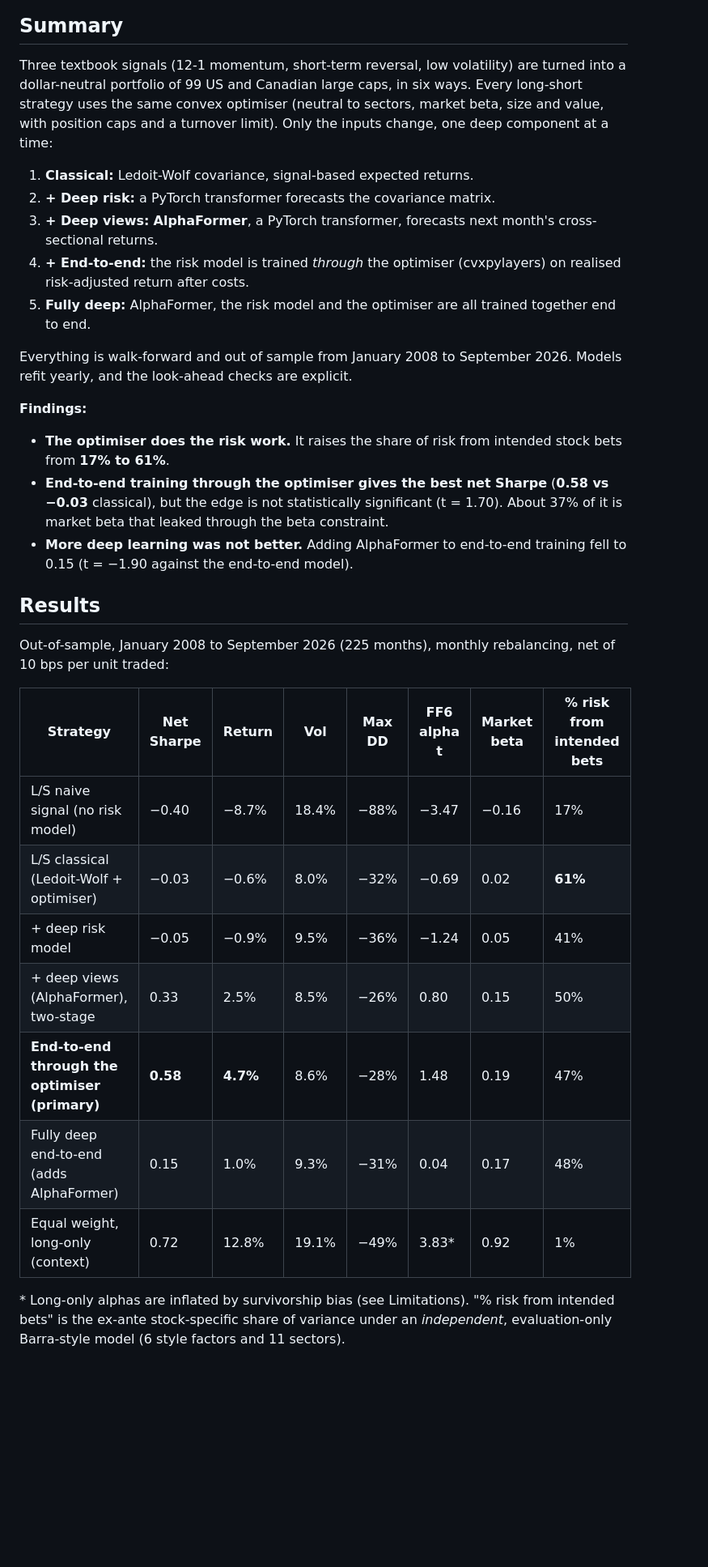
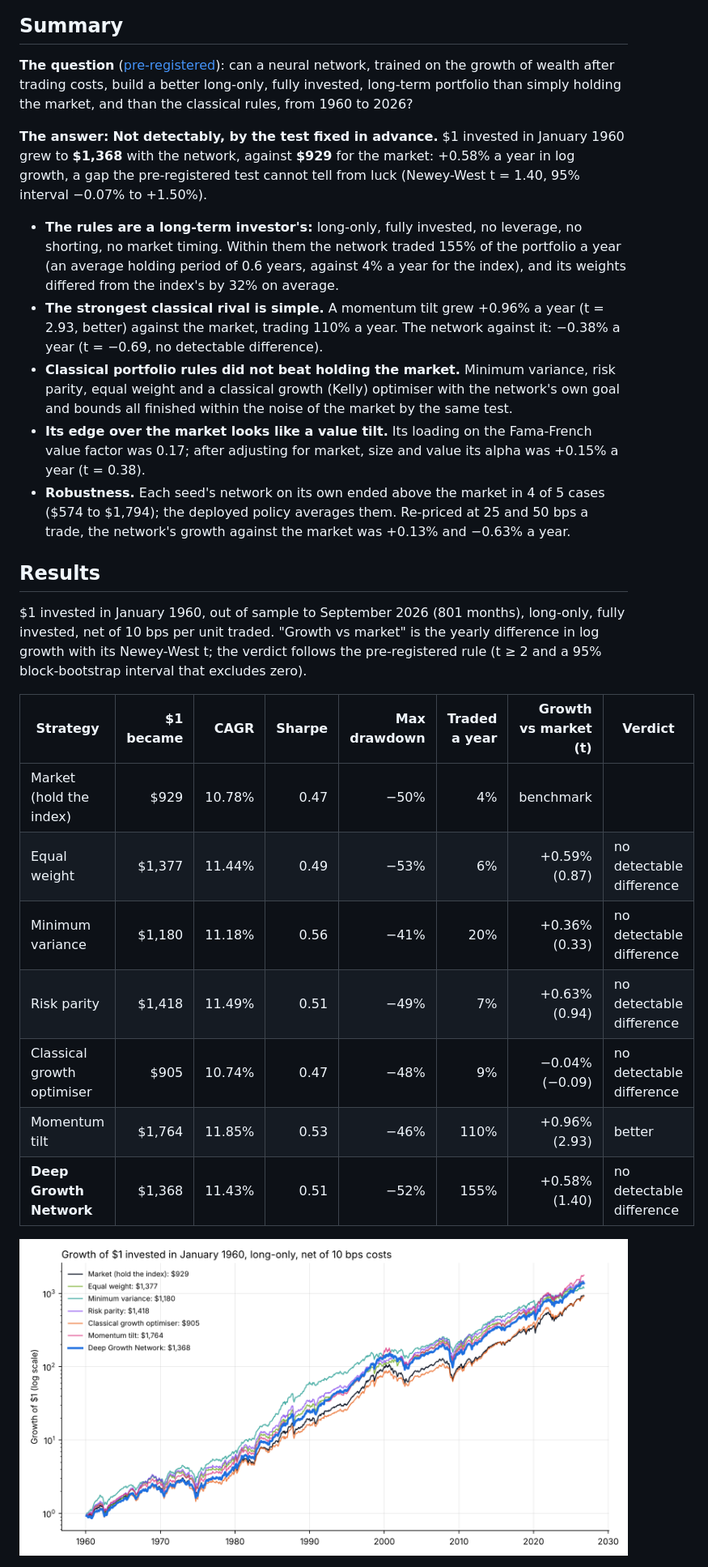
Before and after one commit to shmorsi/deep-portfolio-constructor, a Markdown page: README.md, the part around one of its changes. Shown at 81% size. GitHub-like rendering; pictures changed too: reports/figures/wealth/growth.png; blank space fills up the shorter version.

```diff
--- a/README.md
+++ b/README.md
@@ -18,34 +17,29 @@ flowchart LR
 
 ## Summary
 
-Three textbook signals (12-1 momentum, short-term reversal, low volatility) are turned into a dollar-neutral portfolio of 99 US and Canadian large caps, in six ways. Every long-short strategy uses the same convex optimiser (neutral to sectors, market beta, size and value, with position caps and a turnover limit). Only the inputs change, one deep component at a time:
+**The question** ([pre-registered](docs/wealth_protocol.md)): can a neural network, trained on the growth of wealth after trading costs, build a better long-only, fully invested, long-term portfolio than simply holding the market, and than the classical rules, from 1960 to 2026?
 
-1. **Classical:** Ledoit-Wolf covariance, signal-based expected returns.
-2. **+ Deep risk:** a PyTorch transformer forecasts the covariance matrix.
-3. **+ Deep views:** **AlphaFormer**, a PyTorch transformer, forecasts next month's cross-sectional returns.
-4. **+ End-to-end:** the risk model is trained *through* the optimiser (cvxpylayers) on realised risk-adjusted return after costs.
-5. **Fully deep:** AlphaFormer, the risk model and the optimiser are all trained together end to end.
+**The answer:** **Not detectably, by the test fixed in advance.** $1 invested in January 1960 grew to **$1,368** with the network, against **$929** for the market: +0.58% a year in log growth, a gap the pre-registered test cannot tell from luck (Newey-West t = 1.40, 95% interval −0.07% to +1.50%).
 
-Everything is walk-forward and out of sample from January 2008 to September 2026. Models refit yearly, and the look-ahead checks are explicit.
-
-**Findings:**
-* **The optimiser does the risk work.** It raises the share of risk from intended stock bets from **17% to 61%**.
-* **End-to-end training through the optimiser gives the best net Sharpe** (**0.58 vs −0.03** classical), but the edge is not statistically significant (t = 1.70). About 37% of it is market beta that leaked through the beta constraint.
-* **More deep learning was not better.** Adding AlphaFormer to end-to-end training fell to 0.15 (t = −1.90 against the end-to-end model).
+* **The rules are a long-term investor's:** long-only, fully invested, no leverage, no shorting, no market timing. Within them the network traded 155% of the portfolio a year (an average holding period of 0.6 years, against 4% a year for the index), and its weights differed from the index's by 32% on average.
+* **The strongest classical rival is simple.** A momentum tilt grew +0.96% a year (t = 2.93, better) against the market, trading 110% a year. The network against it: −0.38% a year (t = −0.69, no detectable difference).
+* **Classical portfolio rules did not beat holding the market.** Minimum variance, risk parity, equal weight and a classical growth (Kelly) optimiser with the network's own goal and bounds all finished within the noise of the market by the same test.
+* **Its edge over the market looks like a value tilt.** Its loading on the Fama-French value factor was 0.17; after adjusting for market, size and value its alpha was +0.15% a year (t = 0.38).
+* **Robustness.** Each seed's network on its own ended above the market in 4 of 5 cases ($574 to $1,794); the deployed policy averages them. Re-priced at 25 and 50 bps a trade, the network's growth against the market was +0.13% and −0.63% a year.
 
 ## Results
 
-Out-of-sample, January 2008 to September 2026 (225 months), monthly rebalancing, net of 10 bps per unit traded:
+$1 invested in January 1960, out of sample to September 2026 (801 months), long-only, fully invested, net of 10 bps per unit traded. "Growth vs market" is the yearly difference in log growth with its Newey-West t; the verdict follows the pre-registered rule (t ≥ 2 and a 95% block-bootstrap interval that excludes zero).
 
-| Strategy | Net Sharpe | Return | Vol | Max DD | FF6 alpha t | Market beta | % risk from intended bets |
-|---|---|---|---|---|---|---|---|
-| L/S naive signal (no risk model) | −0.40 | −8.7% | 18.4% | −88% | −3.47 | −0.16 | 17% |
-| L/S classical (Ledoit-Wolf + optimiser) | −0.03 | −0.6% | 8.0% | −32% | −0.69 | 0.02 | **61%** |
-| + deep risk model | −0.05 | −0.9% | 9.5% | −36% | −1.24 | 0.05 | 41% |
-| + deep views (AlphaFormer), two-stage | 0.33 | 2.5% | 8.5% | −26% | 0.80 | 0.15 | 50% |
-| **End-to-end through the optimiser (primary)** | **0.58** | **4.7%** | 8.6% | −28% | 1.48 | 0.19 | 47% |
-| Fully deep end-to-end (adds AlphaFormer) | 0.15 | 1.0% | 9.3% | −31% | 0.04 | 0.17 | 48% |
-| Equal weight, long-only (context) | 0.72 | 12.8% | 19.1% | −49% | 3.83* | 0.92 | 1% |
+| Strategy | $1 became | CAGR | Sharpe | Max drawdown | Traded a year | Growth vs market (t) | Verdict |
+|---|---:|---:|---:|---:|---:|---:|---|
+| Market (hold the index) | $929 | 10.78% | 0.47 | −50% | 4% | benchmark |  |
+| Equal weight | $1,377 | 11.44% | 0.49 | −53% | 6% | +0.59% (0.87) | no detectable difference |
+| Minimum variance | $1,180 | 11.18% | 0.56 | −41% | 20% | +0.36% (0.33) | no detectable difference |
+| Risk parity | $1,418 | 11.49% | 0.51 | −49% | 7% | +0.63% (0.94) | no detectable difference |
+| Classical growth optimiser | $905 | 10.74% | 0.47 | −48% | 9% | −0.04% (−0.09) | no detectable difference |
+| Momentum tilt | $1,764 | 11.85% | 0.53 | −46% | 110% | +0.96% (2.93) | better |
+| **Deep Growth Network** | $1,368 | 11.43% | 0.51 | −52% | 155% | +0.58% (1.40) | no detectable difference |
 
-\* Long-only alphas are inflated by survivorship bias (see Limitations). "% risk from intended bets" is the ex-ante stock-specific share of variance under an *independent*, evaluation-only Barra-style model (6 style factors and 11 sectors).
+![Growth of $1 since 1960](reports/figures/wealth/growth.png)
 
```
Also changed, not shown: other parts of README.md (+63 -68 lines), reports/wealth/research_note.md (added, +59 -0 lines), reports/wealth/results.md (added, +96 -0 lines), reports/figures/wealth/rolling.png, reports/figures/wealth/tilts.png (added), 6 other files.
